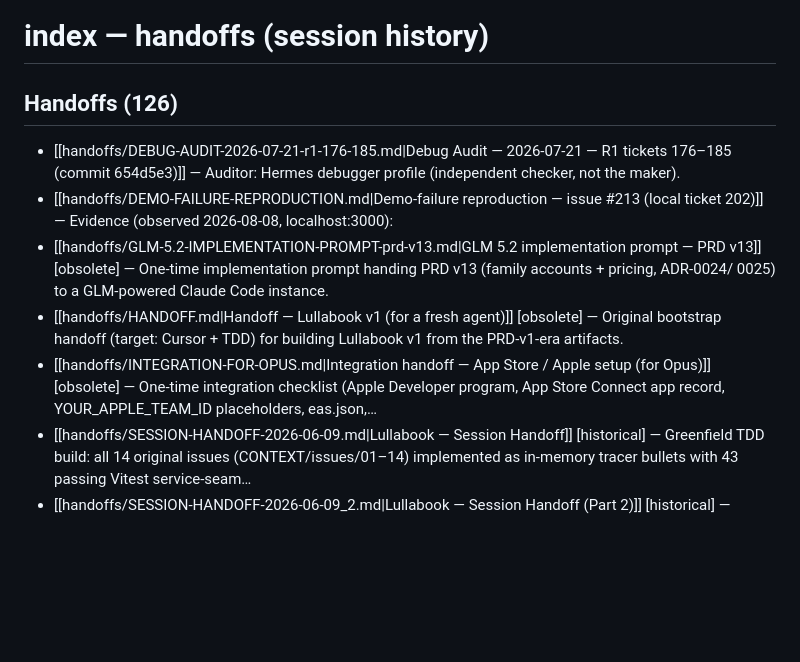
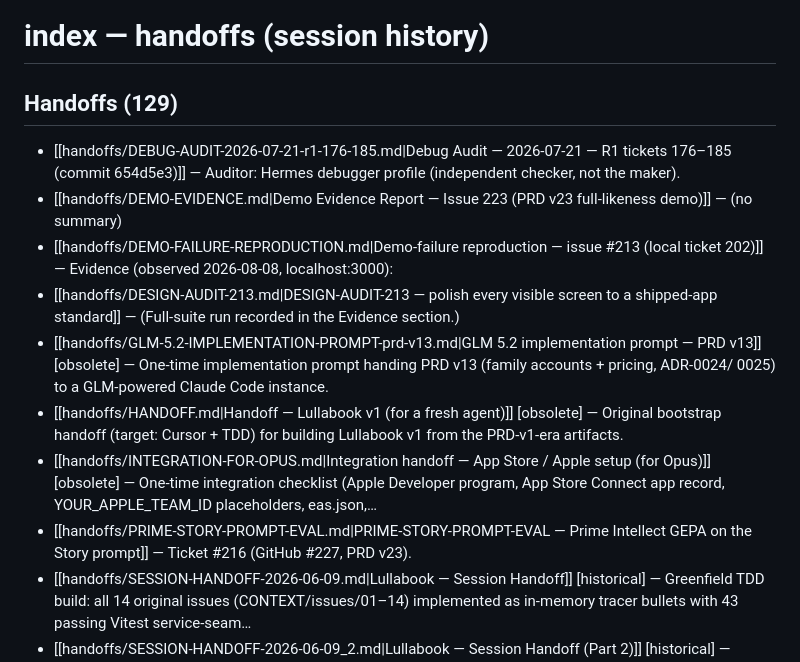
Before and after one commit to Lullabook/Lullabook, a Markdown page: CONTEXT/index-handoffs.md, the part around the change. Drawn GitHub-style; blank space fills up the shorter version.

Commit message:
docs: regen CONTEXT indexes
Refs: #223 #224 #227

```diff
--- a/CONTEXT/index-handoffs.md
+++ b/CONTEXT/index-handoffs.md
@@ -2,13 +2,16 @@
 
 <!-- GENERATED by scripts/build-graph-index.mjs — do not hand-edit. -->
 
-## Handoffs (126)
+## Handoffs (129)
 
 - [[handoffs/DEBUG-AUDIT-2026-07-21-r1-176-185.md|Debug Audit — 2026-07-21 — R1 tickets 176–185 (commit 654d5e3)]] — Auditor: Hermes debugger profile (independent checker, not the maker).
+- [[handoffs/DEMO-EVIDENCE.md|Demo Evidence Report — Issue 223 (PRD v23 full-likeness demo)]] — (no summary)
 - [[handoffs/DEMO-FAILURE-REPRODUCTION.md|Demo-failure reproduction — issue #213 (local ticket 202)]] — Evidence (observed 2026-08-08, localhost:3000):
+- [[handoffs/DESIGN-AUDIT-213.md|DESIGN-AUDIT-213 — polish every visible screen to a shipped-app standard]] — (Full-suite run recorded in the Evidence section.)
 - [[handoffs/GLM-5.2-IMPLEMENTATION-PROMPT-prd-v13.md|GLM 5.2 implementation prompt — PRD v13]] [obsolete] — One-time implementation prompt handing PRD v13 (family accounts + pricing, ADR-0024/ 0025) to a GLM-powered Claude Code instance.
 - [[handoffs/HANDOFF.md|Handoff — Lullabook v1 (for a fresh agent)]] [obsolete] — Original bootstrap handoff (target: Cursor + TDD) for building Lullabook v1 from the PRD-v1-era artifacts.
 - [[handoffs/INTEGRATION-FOR-OPUS.md|Integration handoff — App Store / Apple setup (for Opus)]] [obsolete] — One-time integration checklist (Apple Developer program, App Store Connect app record, YOUR_APPLE_TEAM_ID placeholders, eas.json,…
+- [[handoffs/PRIME-STORY-PROMPT-EVAL.md|PRIME-STORY-PROMPT-EVAL — Prime Intellect GEPA on the Story prompt]] — Ticket #216 (GitHub #227, PRD v23).
 - [[handoffs/SESSION-HANDOFF-2026-06-09.md|Lullabook — Session Handoff]] [historical] — Greenfield TDD build: all 14 original issues (CONTEXT/issues/01–14) implemented as in-memory tracer bullets with 43 passing Vitest service-seam…
 - [[handoffs/SESSION-HANDOFF-2026-06-09_2.md|Lullabook — Session Handoff (Part 2)]] [historical] — Tooling session: installed kaizen + skill-creator plugins, created CONTEXT/handoffs/ and moved all handoff files there, built the Kaizen Coach…
 - [[handoffs/SESSION-HANDOFF-2026-06-09_3.md|Lullabook — Session Handoff (Part 3)]] [historical] — Wrap-up session: ran the Kaizen Coach audit (10/10, tests + build green, no secrets, glossary compliant), confirmed the CONTEXT/ reorganization,…
```
